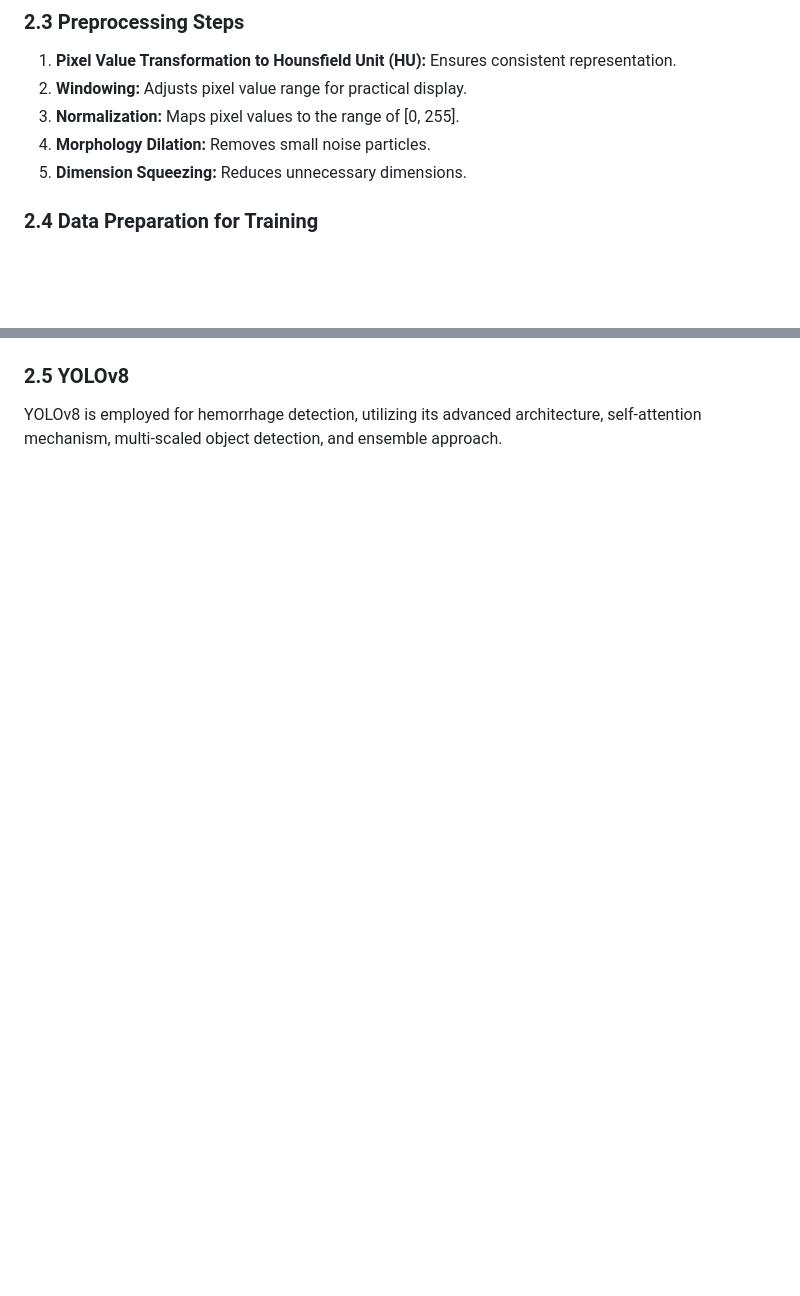
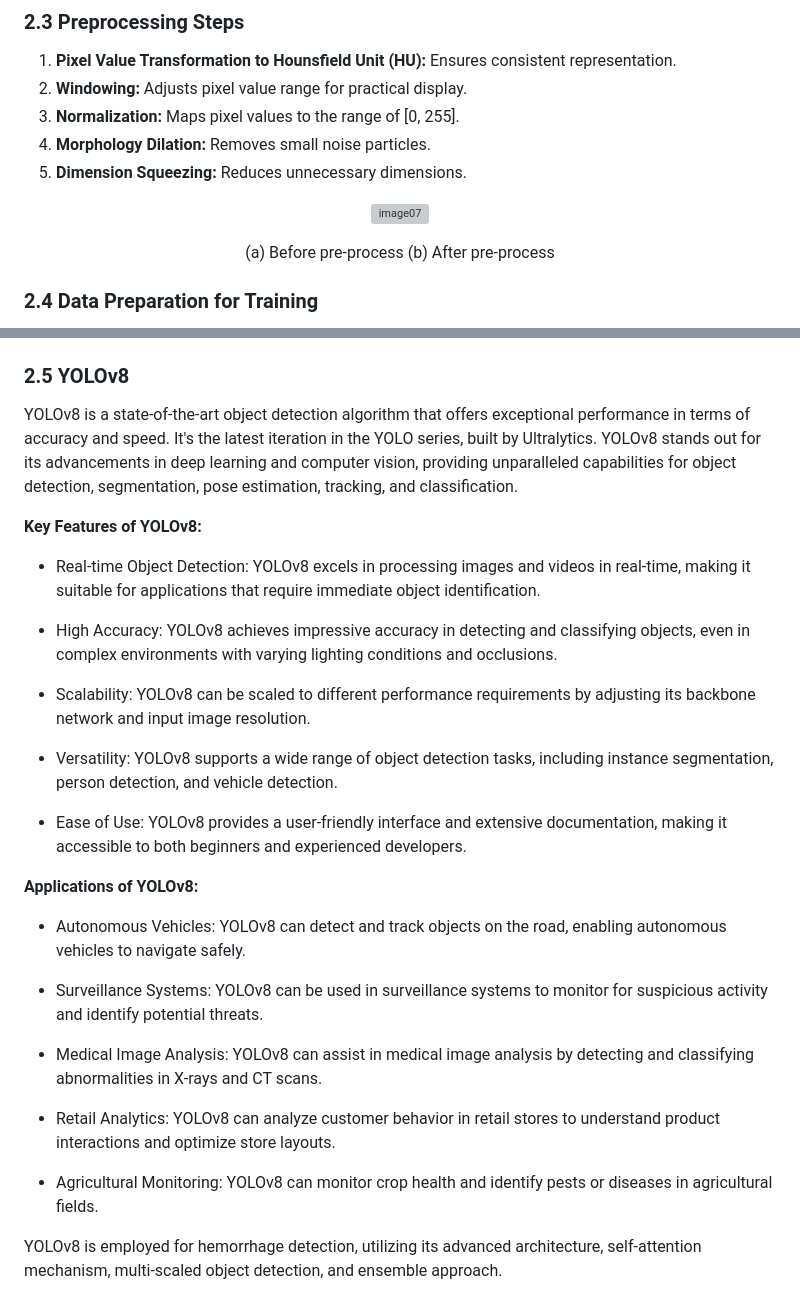
Before and after one commit to RavinduMPK/Deep-Learning-Based-Detection-and-Localization-of-Intracranial-Hemorrhage-Types, a Markdown page: README.md, 2 parts joined by grey strips. GitHub-like rendering; blank space fills up the shorter version; grey boxes are pictures that could not be loaded.

```diff
--- a/README.md
+++ b/README.md
@@ -83,5 +83,12 @@ The CQ500 Head CT images dataset served as the source of annotated CT scan image
 4. **Morphology Dilation:** Removes small noise particles.
 5. **Dimension Squeezing:** Reduces unnecessary dimensions.
 
+<p align="center">
+  <img src="https://github.com/RavinduMPK/Deep-Learning-Based-Detection-and-Localization-of-Intracranial-Hemorrhage-Types/assets/68577937/21f294ca-808d-4532-8d73-f157fcf571bc" alt="image07">
+</p>
+<p align="center">
+  (a) Before pre-process    (b) After pre-process
+</p>
+
 ### 2.4 Data Preparation for Training
 
@@ -89,4 +99,29 @@ Data preparation addresses class imbalances, ensuring the model handles multifac
 
 ### 2.5 YOLOv8
 
+YOLOv8 is a state-of-the-art object detection algorithm that offers exceptional performance in terms of accuracy and speed. It's the latest iteration in the YOLO series, built by Ultralytics. YOLOv8 stands out for its advancements in deep learning and computer vision, providing unparalleled capabilities for object detection, segmentation, pose estimation, tracking, and classification.
+
+**Key Features of YOLOv8:**
+- Real-time Object Detection: YOLOv8 excels in processing images and videos in real-time, making it suitable for applications that require immediate object identification.
+
+- High Accuracy: YOLOv8 achieves impressive accuracy in detecting and classifying objects, even in complex environments with varying lighting conditions and occlusions.
+
+- Scalability: YOLOv8 can be scaled to different performance requirements by adjusting its backbone network and input image resolution.
+
+- Versatility: YOLOv8 supports a wide range of object detection tasks, including instance segmentation, person detection, and vehicle detection.
+
+- Ease of Use: YOLOv8 provides a user-friendly interface and extensive documentation, making it accessible to both beginners and experienced developers.
+
+**Applications of YOLOv8:**
+
+- Autonomous Vehicles: YOLOv8 can detect and track objects on the road, enabling autonomous vehicles to navigate safely.
+
+- Surveillance Systems: YOLOv8 can be used in surveillance systems to monitor for suspicious activity and identify potential threats.
+
+- Medical Image Analysis: YOLOv8 can assist in medical image analysis by detecting and classifying abnormalities in X-rays and CT scans.
+
+- Retail Analytics: YOLOv8 can analyze customer behavior in retail stores to understand product interactions and optimize store layouts.
+
+- Agricultural Monitoring: YOLOv8 can monitor crop health and identify pests or diseases in agricultural fields.
+
 YOLOv8 is employed for hemorrhage detection, utilizing its advanced architecture, self-attention mechanism, multi-scaled object detection, and ensemble approach.
```
Also changed, not shown: other parts of README.md (+8 -1 lines).
